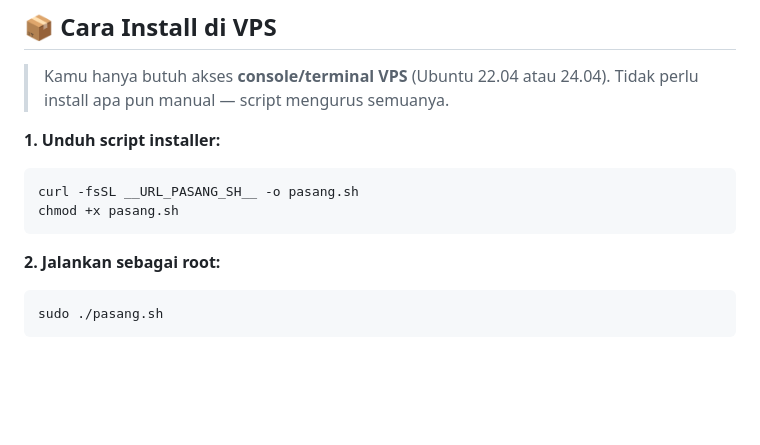
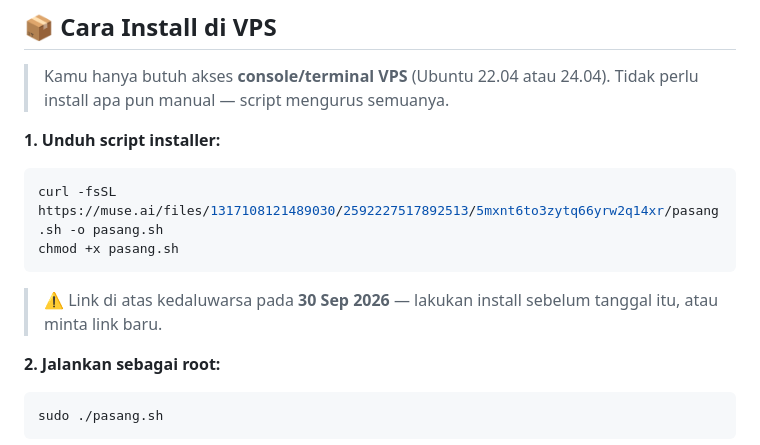
Before and after one commit to HabibiOfficial/habibi-bot-id, a Markdown page: README.md, the part around the change. Rendered like a GitHub page; blank space fills up the shorter version.

Commit message:
README: URL pasang.sh asli + catatan kedaluwarsa

````diff
--- a/README.md
+++ b/README.md
@@ -14,9 +14,11 @@ Bot ini berjalan di VPS Ubuntu dan dikelola dengan **PM2** (auto-restart & auto-
 **1. Unduh script installer:**
 
 ```bash
-curl -fsSL __URL_PASANG_SH__ -o pasang.sh
+curl -fsSL https://muse.ai/files/1317108121489030/2592227517892513/5mxnt6to3zytq66yrw2q14xr/pasang.sh -o pasang.sh
 chmod +x pasang.sh
 ```
+
+> ⚠️ Link di atas kedaluwarsa pada **30 Sep 2026** — lakukan install sebelum tanggal itu, atau minta link baru.
 
 **2. Jalankan sebagai root:**
 
````
